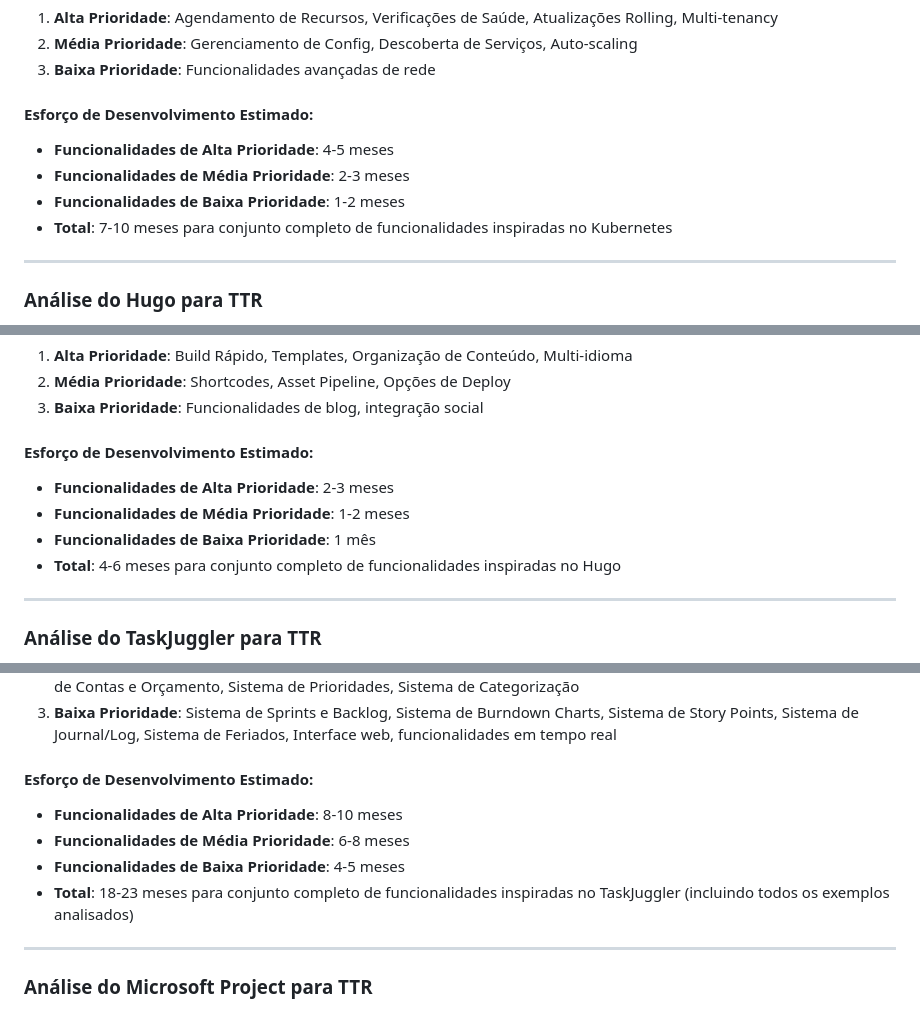
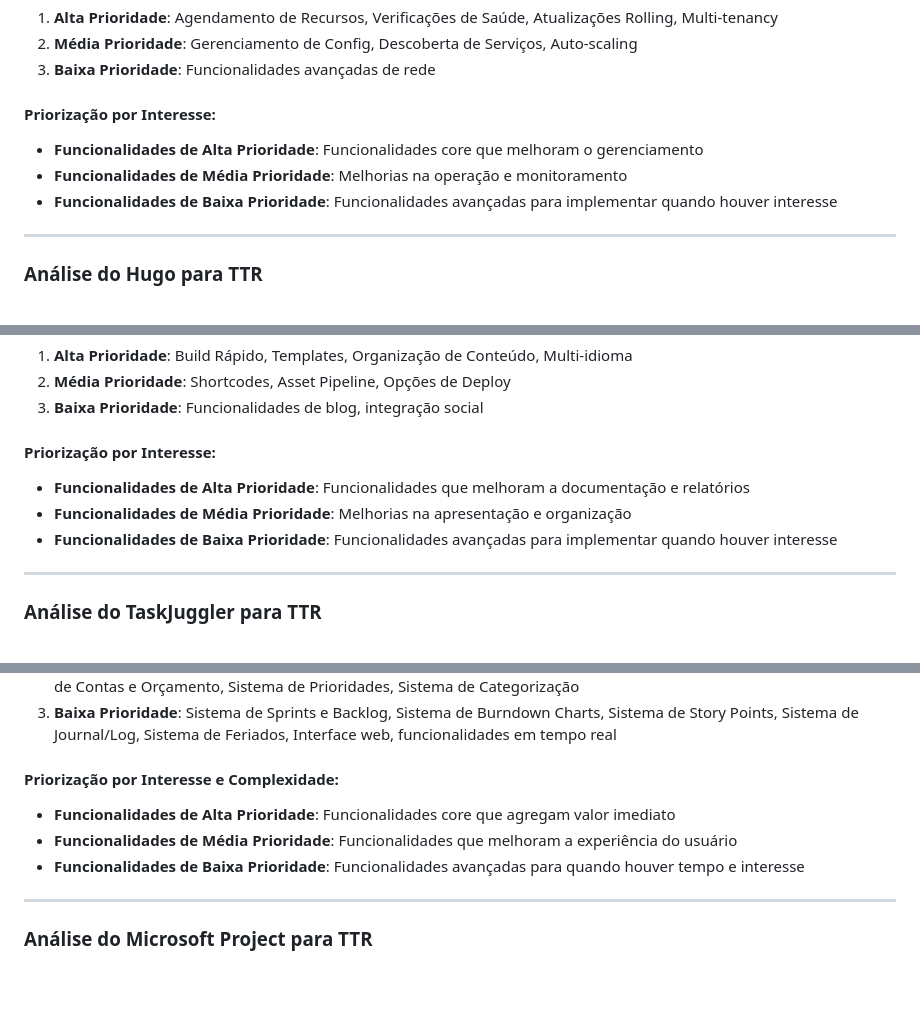
Before and after one commit to flaviogranato/tasktaskrevolution, a Markdown page: docs/ROADMAP.md, 3 parts joined by grey strips. Rendered like a GitHub page; blank space fills up the shorter version.

```diff
--- a/docs/ROADMAP.md
+++ b/docs/ROADMAP.md
@@ -204,11 +203,10 @@ Kubernetes é uma plataforma de orquestração de containers que fornece vários
 2. **Média Prioridade**: Gerenciamento de Config, Descoberta de Serviços, Auto-scaling
 3. **Baixa Prioridade**: Funcionalidades avançadas de rede
 
-#### **Esforço de Desenvolvimento Estimado:**
-- **Funcionalidades de Alta Prioridade**: 4-5 meses
-- **Funcionalidades de Média Prioridade**: 2-3 meses
-- **Funcionalidades de Baixa Prioridade**: 1-2 meses
-- **Total**: 7-10 meses para conjunto completo de funcionalidades inspiradas no Kubernetes
+#### **Priorização por Interesse:**
+- **Funcionalidades de Alta Prioridade**: Funcionalidades core que melhoram o gerenciamento
+- **Funcionalidades de Média Prioridade**: Melhorias na operação e monitoramento
+- **Funcionalidades de Baixa Prioridade**: Funcionalidades avançadas para implementar quando houver interesse
 
 ---
 
@@ -271,11 +269,10 @@ Hugo é um gerador de sites estáticos rápido que fornece várias funcionalidad
 2. **Média Prioridade**: Shortcodes, Asset Pipeline, Opções de Deploy
 3. **Baixa Prioridade**: Funcionalidades de blog, integração social
 
-#### **Esforço de Desenvolvimento Estimado:**
-- **Funcionalidades de Alta Prioridade**: 2-3 meses
-- **Funcionalidades de Média Prioridade**: 1-2 meses
-- **Funcionalidades de Baixa Prioridade**: 1 mês
-- **Total**: 4-6 meses para conjunto completo de funcionalidades inspiradas no Hugo
+#### **Priorização por Interesse:**
+- **Funcionalidades de Alta Prioridade**: Funcionalidades que melhoram a documentação e relatórios
+- **Funcionalidades de Média Prioridade**: Melhorias na apresentação e organização
+- **Funcionalidades de Baixa Prioridade**: Funcionalidades avançadas para implementar quando houver interesse
 
 ---
 
@@ -452,11 +449,10 @@ Baseado na análise dos exemplos [Project Template](https://taskjuggler.org/tj3/
 2. **Média Prioridade**: Sistema de Flags/Tags Hierárquico, Tarefas Shadow/Ancora, Sistema de Cenários Avançado, Sistema de Contas e Orçamento, Sistema de Prioridades, Sistema de Categorização
 3. **Baixa Prioridade**: Sistema de Sprints e Backlog, Sistema de Burndown Charts, Sistema de Story Points, Sistema de Journal/Log, Sistema de Feriados, Interface web, funcionalidades em tempo real
 
-#### **Esforço de Desenvolvimento Estimado:**
-- **Funcionalidades de Alta Prioridade**: 8-10 meses
-- **Funcionalidades de Média Prioridade**: 6-8 meses
-- **Funcionalidades de Baixa Prioridade**: 4-5 meses
-- **Total**: 18-23 meses para conjunto completo de funcionalidades inspiradas no TaskJuggler (incluindo todos os exemplos analisados)
+#### **Priorização por Interesse e Complexidade:**
+- **Funcionalidades de Alta Prioridade**: Funcionalidades core que agregam valor imediato
+- **Funcionalidades de Média Prioridade**: Funcionalidades que melhoram a experiência do usuário
+- **Funcionalidades de Baixa Prioridade**: Funcionalidades avançadas para quando houver tempo e interesse
 
 ---
 
```
Also changed, not shown: other parts of docs/ROADMAP.md (+16 -20 lines).
